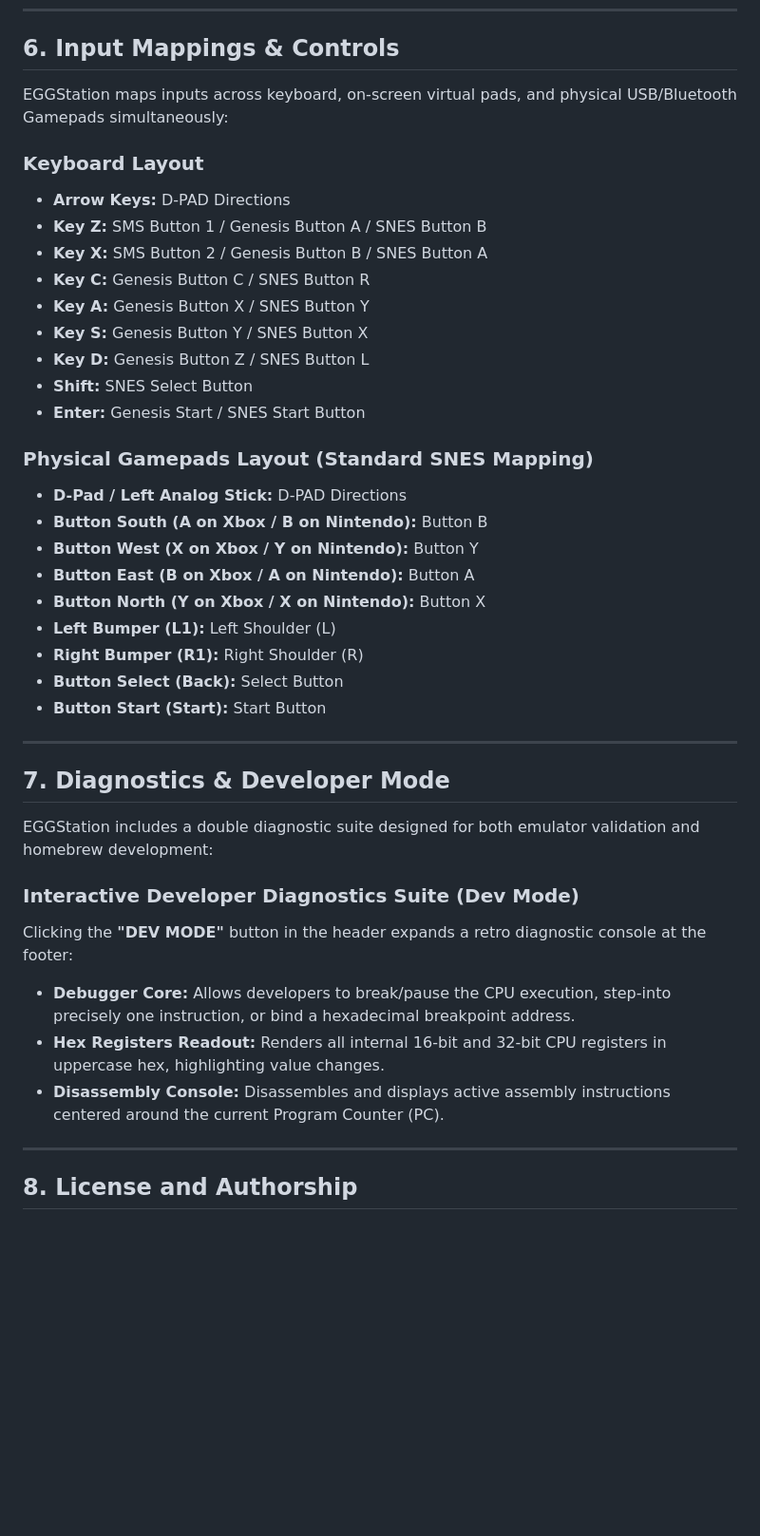
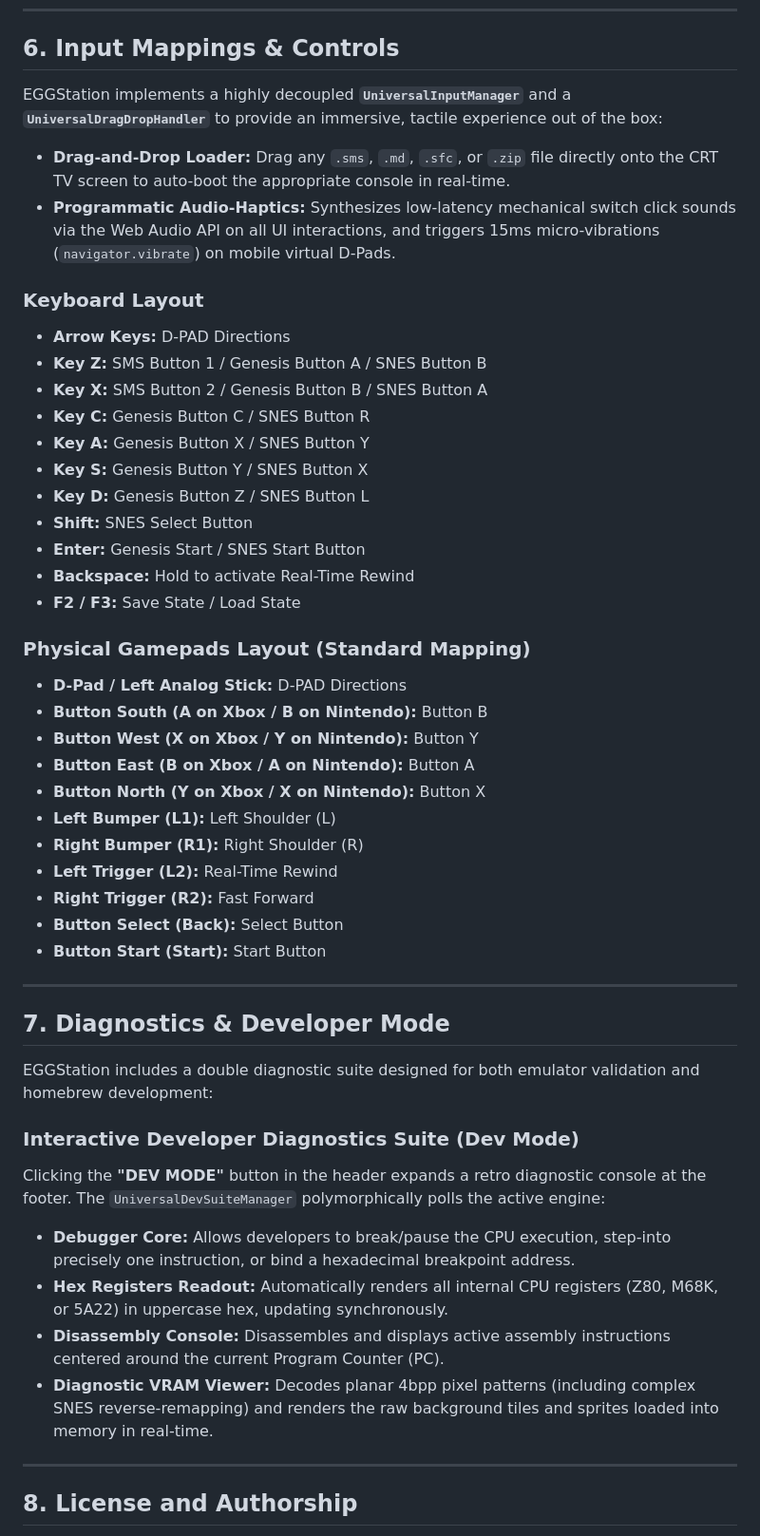
Before and after one commit to enriquegonzalezgutierrez/EGGStation, a Markdown page: README.md, the part around one of its changes. Shown at 95% size. Drawn GitHub-style; blank space fills up the shorter version.

```diff
--- a/README.md
+++ b/README.md
@@ -194,7 +189,10 @@ To solve synchronization drift caused by non-deterministic browser thread events
 
 ## 6. Input Mappings & Controls
 
-EGGStation maps inputs across keyboard, on-screen virtual pads, and physical USB/Bluetooth Gamepads simultaneously:
+EGGStation implements a highly decoupled **`UniversalInputManager`** and a **`UniversalDragDropHandler`** to provide an immersive, tactile experience out of the box:
+
+*   **Drag-and-Drop Loader:** Drag any `.sms`, `.md`, `.sfc`, or `.zip` file directly onto the CRT TV screen to auto-boot the appropriate console in real-time.
+*   **Programmatic Audio-Haptics:** Synthesizes low-latency mechanical switch click sounds via the Web Audio API on all UI interactions, and triggers 15ms micro-vibrations (`navigator.vibrate`) on mobile virtual D-Pads.
 
 ### Keyboard Layout
 *   **Arrow Keys:** D-PAD Directions
@@ -206,8 +204,10 @@ EGGStation maps inputs across keyboard, on-screen virtual pads, and physical USB
 *   **Key D:** Genesis Button Z / SNES Button L
 *   **Shift:** SNES Select Button
 *   **Enter:** Genesis Start / SNES Start Button
+*   **Backspace:** Hold to activate Real-Time Rewind
+*   **F2 / F3:** Save State / Load State
 
-### Physical Gamepads Layout (Standard SNES Mapping)
+### Physical Gamepads Layout (Standard Mapping)
 *   **D-Pad / Left Analog Stick:** D-PAD Directions
 *   **Button South (A on Xbox / B on Nintendo):** Button B
 *   **Button West (X on Xbox / Y on Nintendo):** Button Y
@@ -215,6 +215,8 @@ EGGStation maps inputs across keyboard, on-screen virtual pads, and physical USB
 *   **Button North (Y on Xbox / X on Nintendo):** Button X
 *   **Left Bumper (L1):** Left Shoulder (L)
 *   **Right Bumper (R1):** Right Shoulder (R)
+*   **Left Trigger (L2):** Real-Time Rewind
+*   **Right Trigger (R2):** Fast Forward
 *   **Button Select (Back):** Select Button
 *   **Button Start (Start):** Start Button
 
@@ -225,10 +227,11 @@ EGGStation maps inputs across keyboard, on-screen virtual pads, and physical USB
 EGGStation includes a double diagnostic suite designed for both emulator validation and homebrew development:
 
 ### Interactive Developer Diagnostics Suite (Dev Mode)
-Clicking the **"DEV MODE"** button in the header expands a retro diagnostic console at the footer:
+Clicking the **"DEV MODE"** button in the header expands a retro diagnostic console at the footer. The `UniversalDevSuiteManager` polymorphically polls the active engine:
 *   **Debugger Core:** Allows developers to break/pause the CPU execution, step-into precisely one instruction, or bind a hexadecimal breakpoint address.
-*   **Hex Registers Readout:** Renders all internal 16-bit and 32-bit CPU registers in uppercase hex, highlighting value changes.
+*   **Hex Registers Readout:** Automatically renders all internal CPU registers (Z80, M68K, or 5A22) in uppercase hex, updating synchronously.
 *   **Disassembly Console:** Disassembles and displays active assembly instructions centered around the current Program Counter (PC).
+*   **Diagnostic VRAM Viewer:** Decodes planar 4bpp pixel patterns (including complex SNES reverse-remapping) and renders the raw background tiles and sprites loaded into memory in real-time.
 
 ---
 
```
Also changed, not shown: other parts of README.md (+37 -42 lines).
